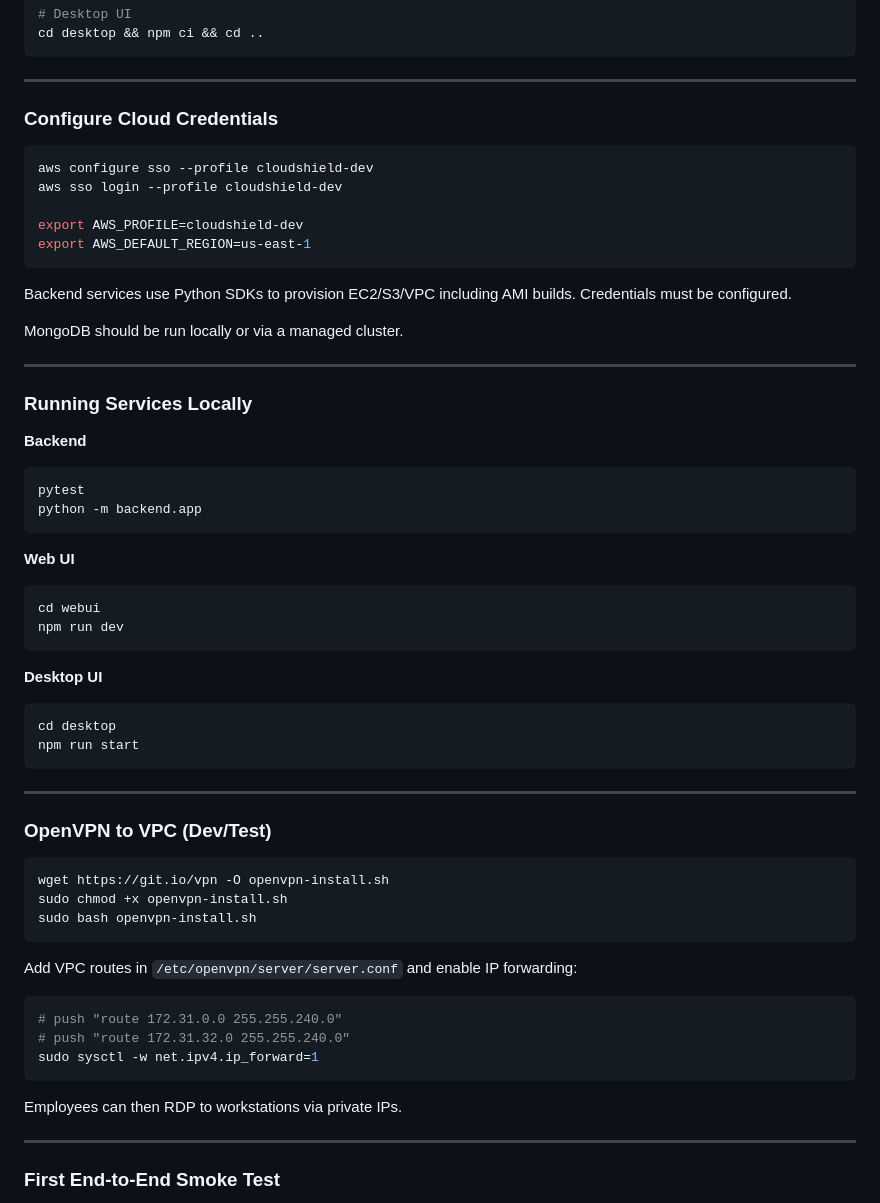
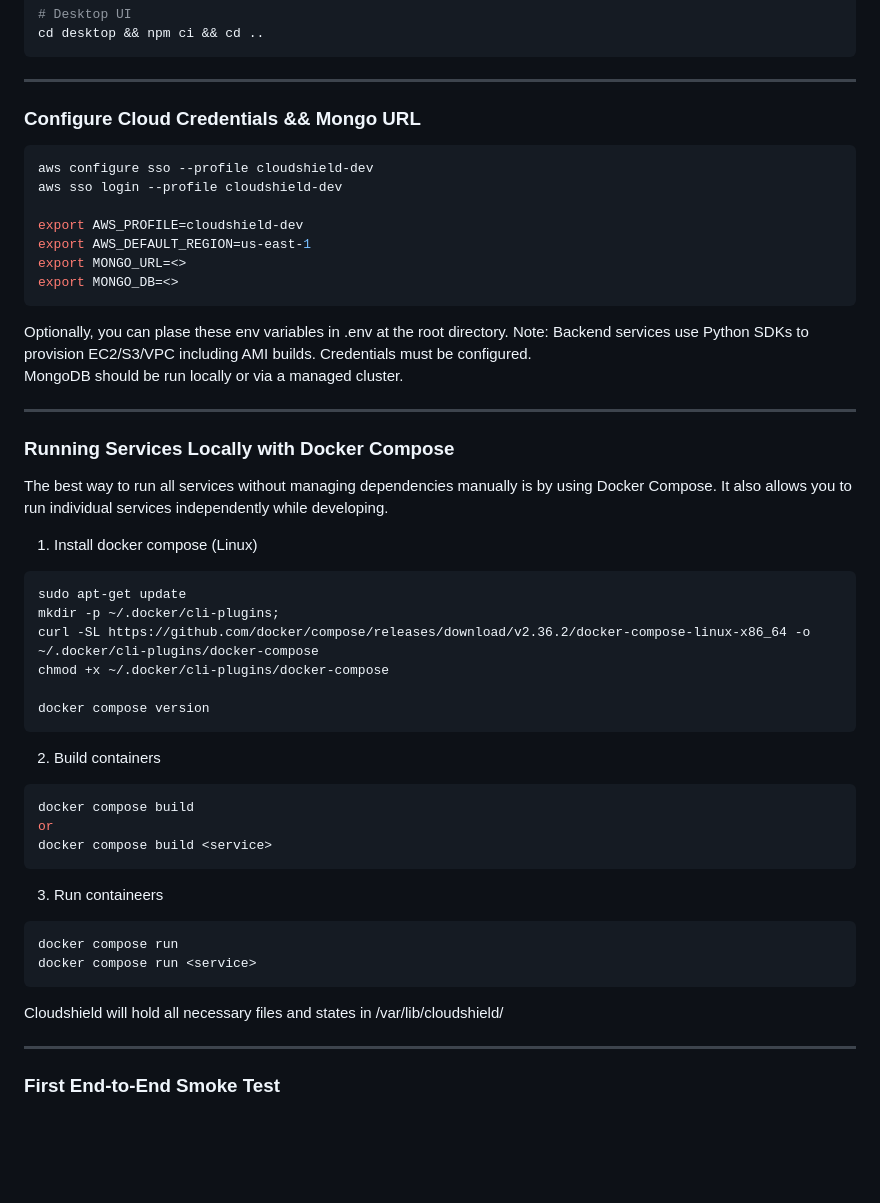
Before and after one commit to ACCISA/CloudShield, a Markdown page: README.md, the part around the change. GitHub-like rendering; blank space fills up the shorter version.

Commit message:
Revise README for cloud credentials and service setup
Updated README to include MongoDB configuration and Docker Compose instructions.

````diff
--- a/README.md
+++ b/README.md
@@ -83,7 +83,7 @@ cd desktop && npm ci && cd ..
 
 ---
 
-### Configure Cloud Credentials
+### Configure Cloud Credentials && Mongo URL
 
 ```bash
 aws configure sso --profile cloudshield-dev
@@ -91,52 +91,44 @@ aws sso login --profile cloudshield-dev
 
 export AWS_PROFILE=cloudshield-dev
 export AWS_DEFAULT_REGION=us-east-1
+export MONGO_URL=<>
+export MONGO_DB=<>
 ```
 
+Optionally, you can plase these env variables in .env at the root directory.
+Note:
 Backend services use Python SDKs to provision EC2/S3/VPC including AMI builds. Credentials must be configured.
-
 MongoDB should be run locally or via a managed cluster.
 
 ---
 
-### Running Services Locally
+### Running Services Locally with Docker Compose
+The best way to run all services without managing dependencies manually is by using Docker Compose. It also allows you to run individual services independently while developing.
 
-**Backend**
+1. Install docker compose (Linux)
 ```bash
-pytest
-python -m backend.app
+sudo apt-get update
+mkdir -p ~/.docker/cli-plugins;
+curl -SL https://github.com/docker/compose/releases/download/v2.36.2/docker-compose-linux-x86_64 -o ~/.docker/cli-plugins/docker-compose
+chmod +x ~/.docker/cli-plugins/docker-compose
+
+docker compose version
 ```
 
-**Web UI**
+2. Build containers
 ```bash
-cd webui
-npm run dev
+docker compose build
+or
+docker compose build <service>
 ```
 
-**Desktop UI**
+3. Run containeers
 ```bash
-cd desktop
-npm run start
+docker compose run
+docker compose run <service>
 ```
 
----
-
-### OpenVPN to VPC (Dev/Test)
-
-```bash
-wget https://git.io/vpn -O openvpn-install.sh
-sudo chmod +x openvpn-install.sh
-sudo bash openvpn-install.sh
-```
-
-Add VPC routes in `/etc/openvpn/server/server.conf` and enable IP forwarding:
-```bash
-# push "route 172.31.0.0 255.255.240.0"
-# push "route 172.31.32.0 255.255.240.0"
-sudo sysctl -w net.ipv4.ip_forward=1
-```
-
-Employees can then RDP to workstations via private IPs.
+Cloudshield will hold all necessary files and states in /var/lib/cloudshield/
 
 ---
 
````
